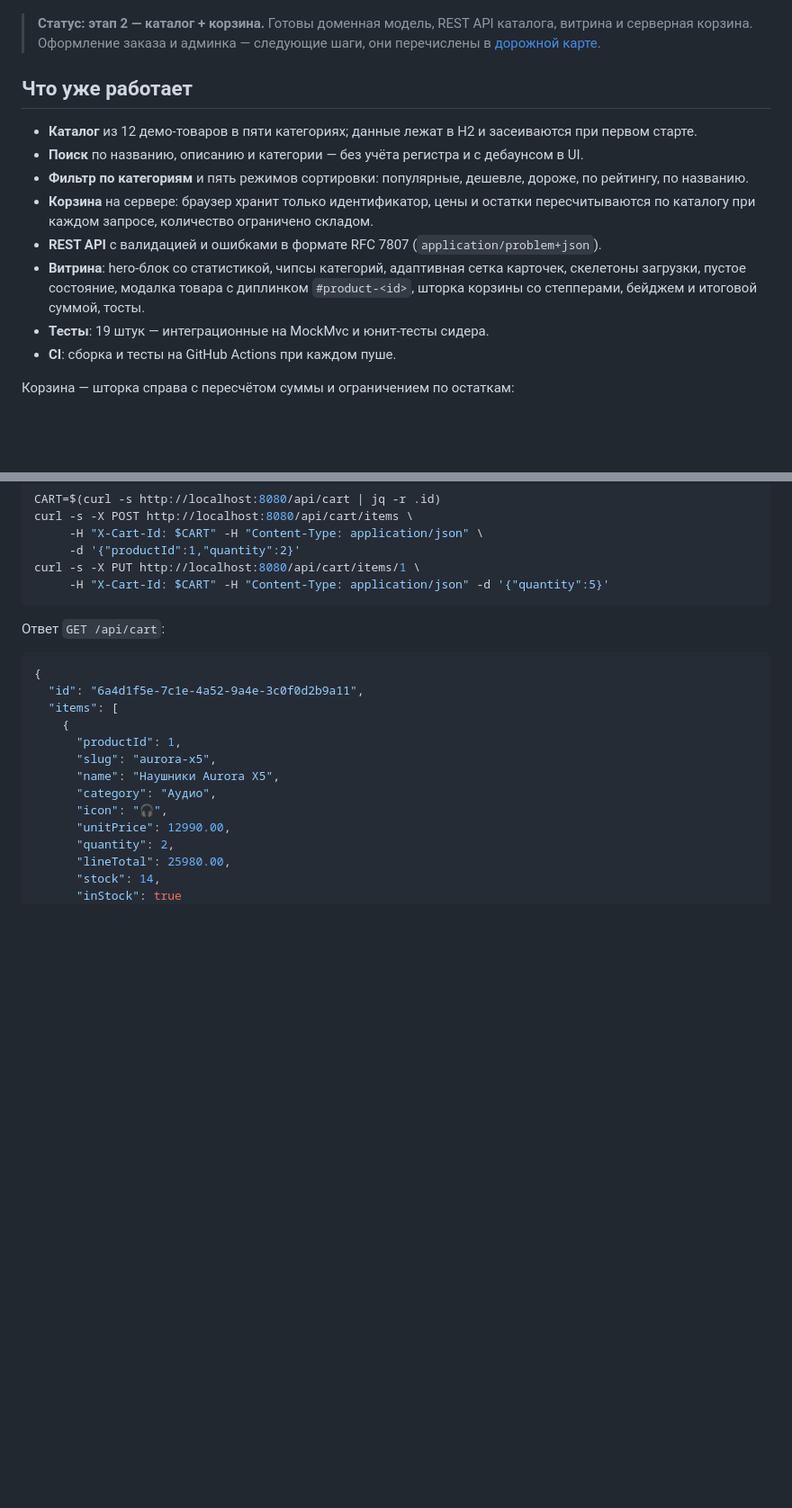
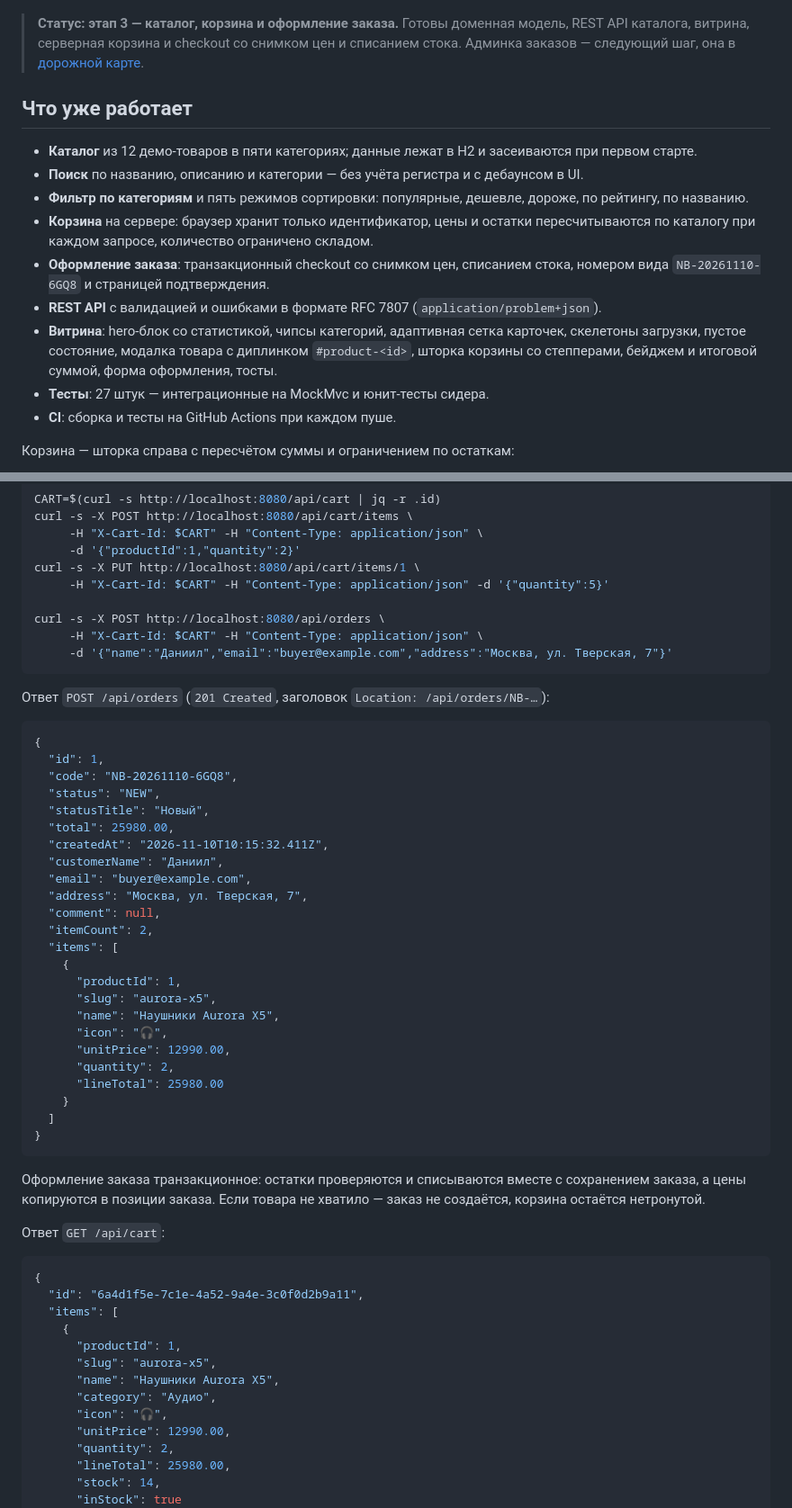
Before and after one commit to Daniil2022Ri/nebula-store, a Markdown page: README.md, 2 parts joined by grey strips. Shown at 90% size. GitHub-like rendering; blank space fills up the shorter version.

````diff
--- a/README.md
+++ b/README.md
@@ -7,9 +7,9 @@
 
 ![Витрина Nebula Store](docs/storefront.png)
 
-> **Статус: этап 2 — каталог + корзина.**
-> Готовы доменная модель, REST API каталога, витрина и серверная корзина.
-> Оформление заказа и админка — следующие шаги, они перечислены в
+> **Статус: этап 3 — каталог, корзина и оформление заказа.**
+> Готовы доменная модель, REST API каталога, витрина, серверная корзина и checkout
+> со снимком цен и списанием стока. Админка заказов — следующий шаг, она в
 > [дорожной карте](#дорожная-карта).
 
 ## Что уже работает
@@ -19,11 +19,13 @@
 - **Фильтр по категориям** и пять режимов сортировки: популярные, дешевле, дороже, по рейтингу, по названию.
 - **Корзина** на сервере: браузер хранит только идентификатор, цены и остатки
   пересчитываются по каталогу при каждом запросе, количество ограничено складом.
+- **Оформление заказа**: транзакционный checkout со снимком цен, списанием стока,
+  номером вида `NB-20261110-6GQ8` и страницей подтверждения.
 - **REST API** с валидацией и ошибками в формате RFC 7807 (`application/problem+json`).
 - **Витрина**: hero-блок со статистикой, чипсы категорий, адаптивная сетка карточек,
   скелетоны загрузки, пустое состояние, модалка товара с диплинком `#product-<id>`,
-  шторка корзины со степперами, бейджем и итоговой суммой, тосты.
-- **Тесты**: 19 штук — интеграционные на MockMvc и юнит-тесты сидера.
+  шторка корзины со степперами, бейджем и итоговой суммой, форма оформления, тосты.
+- **Тесты**: 27 штук — интеграционные на MockMvc и юнит-тесты сидера.
 - **CI**: сборка и тесты на GitHub Actions при каждом пуше.
 
 Корзина — шторка справа с пересчётом суммы и ограничением по остаткам:
@@ -99,7 +109,44 @@ curl -s -X POST http://localhost:8080/api/cart/items \
      -d '{"productId":1,"quantity":2}'
 curl -s -X PUT http://localhost:8080/api/cart/items/1 \
      -H "X-Cart-Id: $CART" -H "Content-Type: application/json" -d '{"quantity":5}'
+
+curl -s -X POST http://localhost:8080/api/orders \
+     -H "X-Cart-Id: $CART" -H "Content-Type: application/json" \
+     -d '{"name":"Даниил","email":"buyer@example.com","address":"Москва, ул. Тверская, 7"}'
 ```
+
+Ответ `POST /api/orders` (`201 Created`, заголовок `Location: /api/orders/NB-…`):
+
+```json
+{
+  "id": 1,
+  "code": "NB-20261110-6GQ8",
+  "status": "NEW",
+  "statusTitle": "Новый",
+  "total": 25980.00,
+  "createdAt": "2026-11-10T10:15:32.411Z",
+  "customerName": "Даниил",
+  "email": "buyer@example.com",
+  "address": "Москва, ул. Тверская, 7",
+  "comment": null,
+  "itemCount": 2,
+  "items": [
+    {
+      "productId": 1,
+      "slug": "aurora-x5",
+      "name": "Наушники Aurora X5",
+      "icon": "🎧",
+      "unitPrice": 12990.00,
+      "quantity": 2,
+      "lineTotal": 25980.00
+    }
+  ]
+}
+```
+
+Оформление заказа транзакционное: остатки проверяются и списываются вместе с сохранением
+заказа, а цены копируются в позиции заказа. Если товара не хватило — заказ не создаётся,
+корзина остаётся нетронутой.
 
 Ответ `GET /api/cart`:
 
````
Also changed, not shown: other parts of README.md (+17 -5 lines), docs/checkout.png (added), docs/order-success.png (added), 1 other file.
